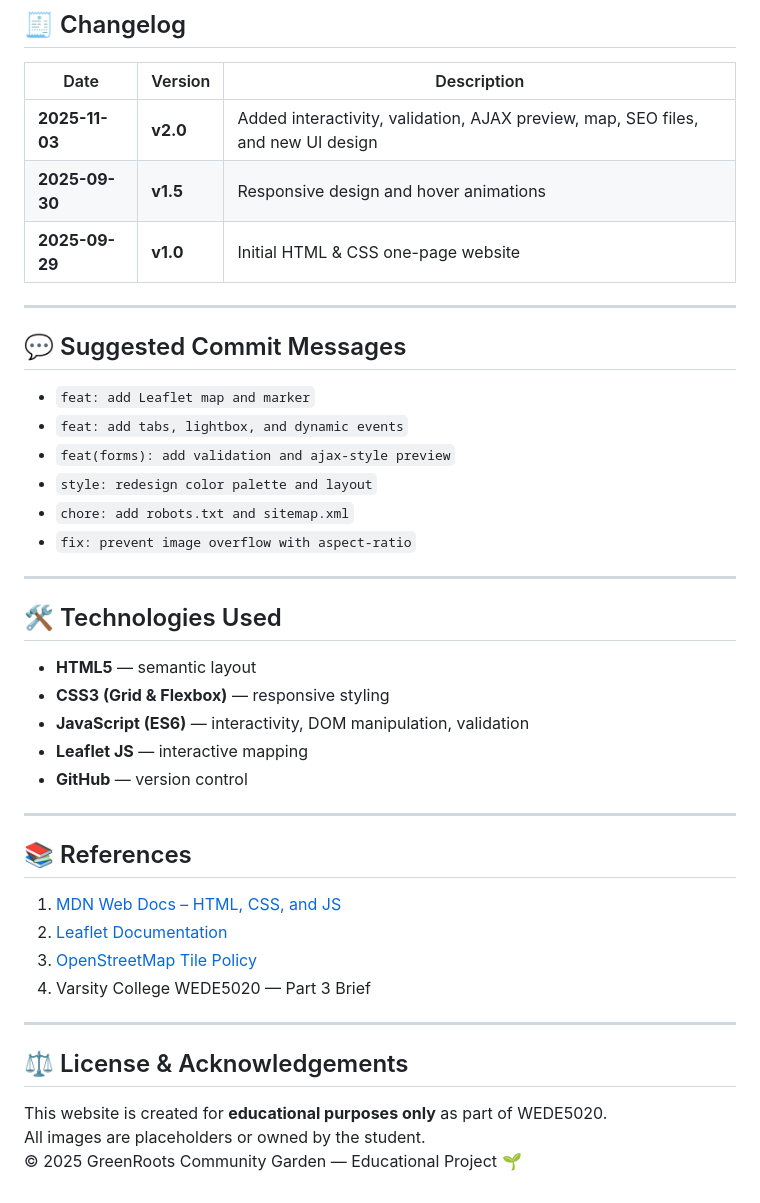
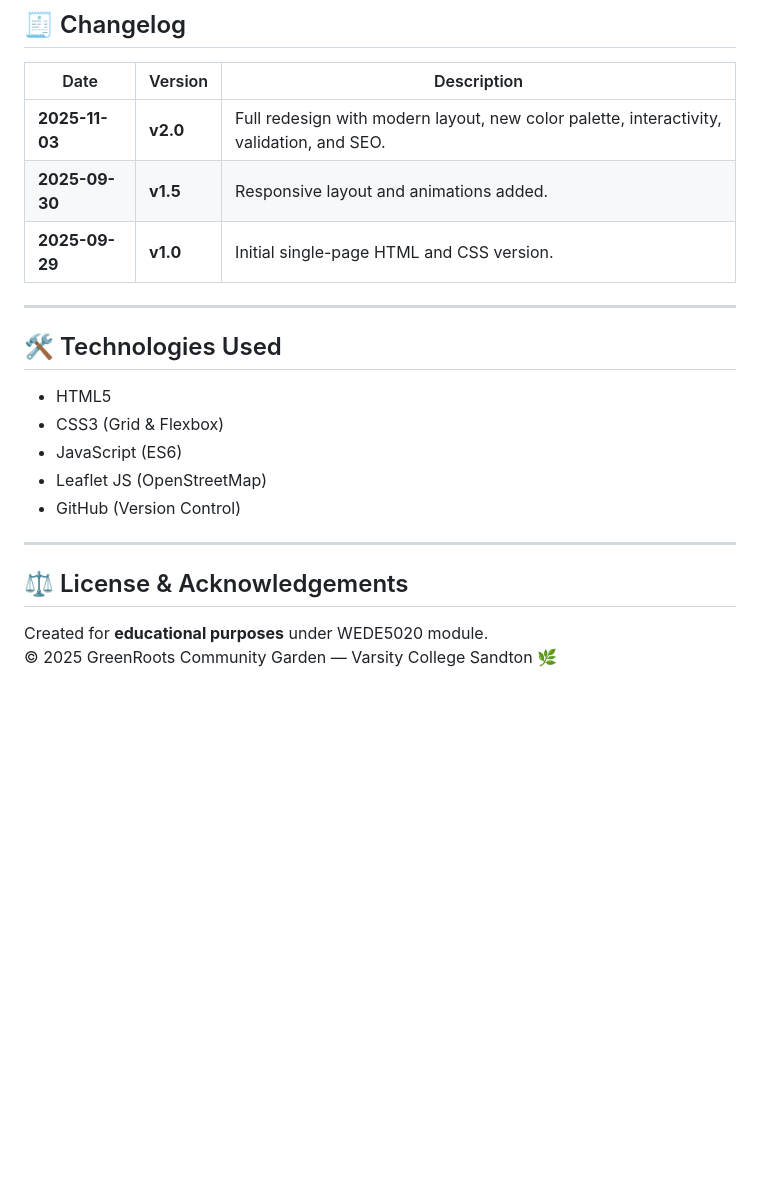
Before and after one commit to ST10484117/WED-Part1, a Markdown page: README.md, the part around one of its changes. GitHub-like rendering; blank space fills up the shorter version.

```diff
--- a/README.md
+++ b/README.md
@@ -163,40 +130,21 @@ This project demonstrates a fully responsive, modern, and accessible multi-page
 ## 🧾 Changelog
 | Date | Version | Description |
 |------|----------|-------------|
-| **2025-11-03** | **v2.0** | Added interactivity, validation, AJAX preview, map, SEO files, and new UI design |
-| **2025-09-30** | **v1.5** | Responsive design and hover animations |
-| **2025-09-29** | **v1.0** | Initial HTML & CSS one-page website |
-
----
-
-## 💬 Suggested Commit Messages
-- `feat: add Leaflet map and marker`
-- `feat: add tabs, lightbox, and dynamic events`
-- `feat(forms): add validation and ajax-style preview`
-- `style: redesign color palette and layout`
-- `chore: add robots.txt and sitemap.xml`
-- `fix: prevent image overflow with aspect-ratio`
+| **2025-11-03** | **v2.0** | Full redesign with modern layout, new color palette, interactivity, validation, and SEO. |
+| **2025-09-30** | **v1.5** | Responsive layout and animations added. |
+| **2025-09-29** | **v1.0** | Initial single-page HTML and CSS version. |
 
 ---
 
 ## 🛠 Technologies Used
-- **HTML5** — semantic layout
-- **CSS3 (Grid & Flexbox)** — responsive styling
-- **JavaScript (ES6)** — interactivity, DOM manipulation, validation
-- **Leaflet JS** — interactive mapping
-- **GitHub** — version control
-
----
-
-## 📚 References
-1. [MDN Web Docs – HTML, CSS, and JS](https://developer.mozilla.org/)
-2. [Leaflet Documentation](https://leafletjs.com/reference.html)
-3. [OpenStreetMap Tile Policy](https://operations.osmfoundation.org/policies/tiles/)
-4. Varsity College WEDE5020 — Part 3 Brief
+- HTML5
+- CSS3 (Grid & Flexbox)
+- JavaScript (ES6)
+- Leaflet JS (OpenStreetMap)
+- GitHub (Version Control)
 
 ---
 
 ## ⚖️ License & Acknowledgements
-This website is created for **educational purposes only** as part of WEDE5020.
-All images are placeholders or owned by the student.
-© 2025 GreenRoots Community Garden — Educational Project 🌱
+Created for **educational purposes** under WEDE5020 module.
+© 2025 GreenRoots Community Garden — Varsity College Sandton 🌿
```
Also changed, not shown: other parts of README.md (+47 -80 lines).
